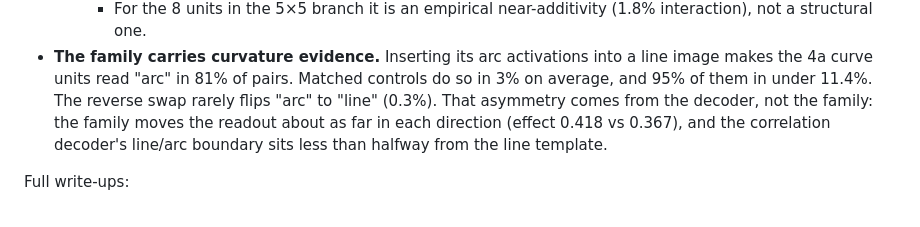
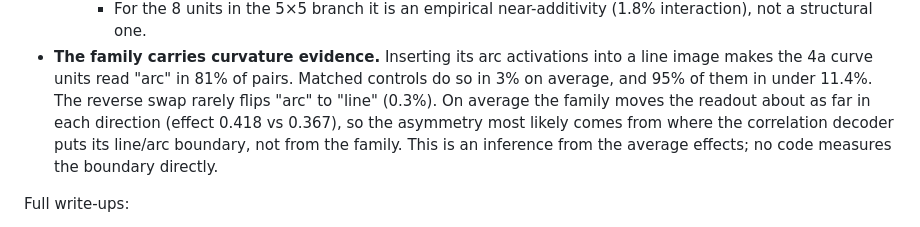
Before and after one commit to BurnyCoder/counterfactually-causal-analysis-of-convolutional-neural-networks-with-concept-swaps, a Markdown page: README.md, the part around the change. GitHub-like rendering.

Commit message:
H2 asymmetry: decoder-boundary location stated as an inference from the average effects, not a measurement (README, E2 report)

```diff
--- a/README.md
+++ b/README.md
@@ -87,9 +87,10 @@ overturning rules before its checks ran. Three outcomes:
     - For the 8 units in the 5×5 branch it is an empirical near-additivity (1.8% interaction), not a structural one.
 - **The family carries curvature evidence.** Inserting its arc activations into a line image makes the 4a curve
   units read "arc" in 81% of pairs. Matched controls do so in 3% on average, and 95% of them in under 11.4%. The
-  reverse swap rarely flips "arc" to "line" (0.3%). That asymmetry comes from the decoder, not the family: the family
-  moves the readout about as far in each direction (effect 0.418 vs 0.367), and the correlation decoder's line/arc
-  boundary sits less than halfway from the line template.
+  reverse swap rarely flips "arc" to "line" (0.3%). On average the family moves the readout about as far in each
+  direction (effect 0.418 vs 0.367), so the asymmetry most likely comes from where the correlation decoder puts its
+  line/arc boundary, not from the family. This is an inference from the average effects; no code measures the
+  boundary directly.
 
 Full write-ups:
 - [`reports/summary.md`](reports/summary.md): plain-language summary and glossary.
```
Also changed, not shown: reports/e2_synthetic.md (+9 -6 lines).
